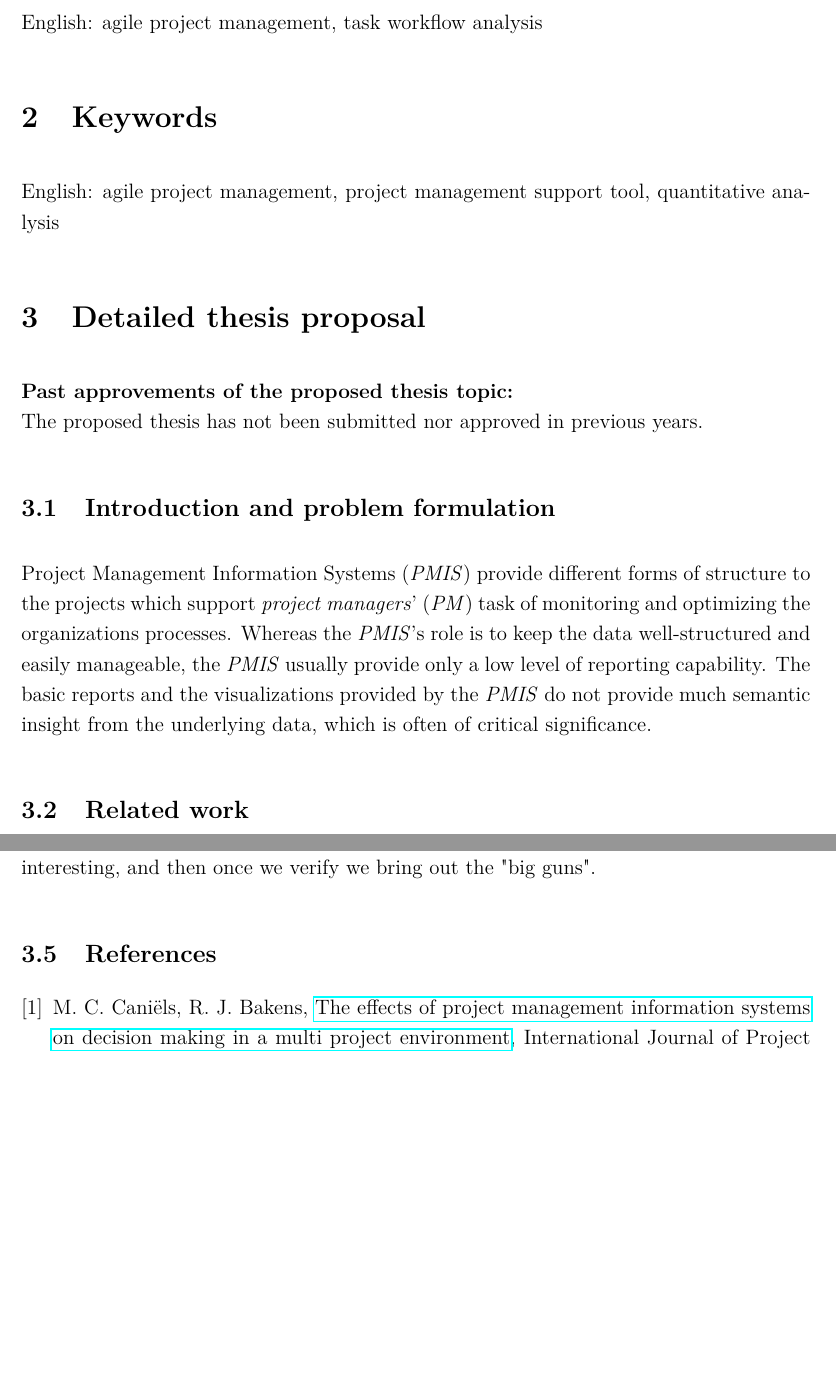
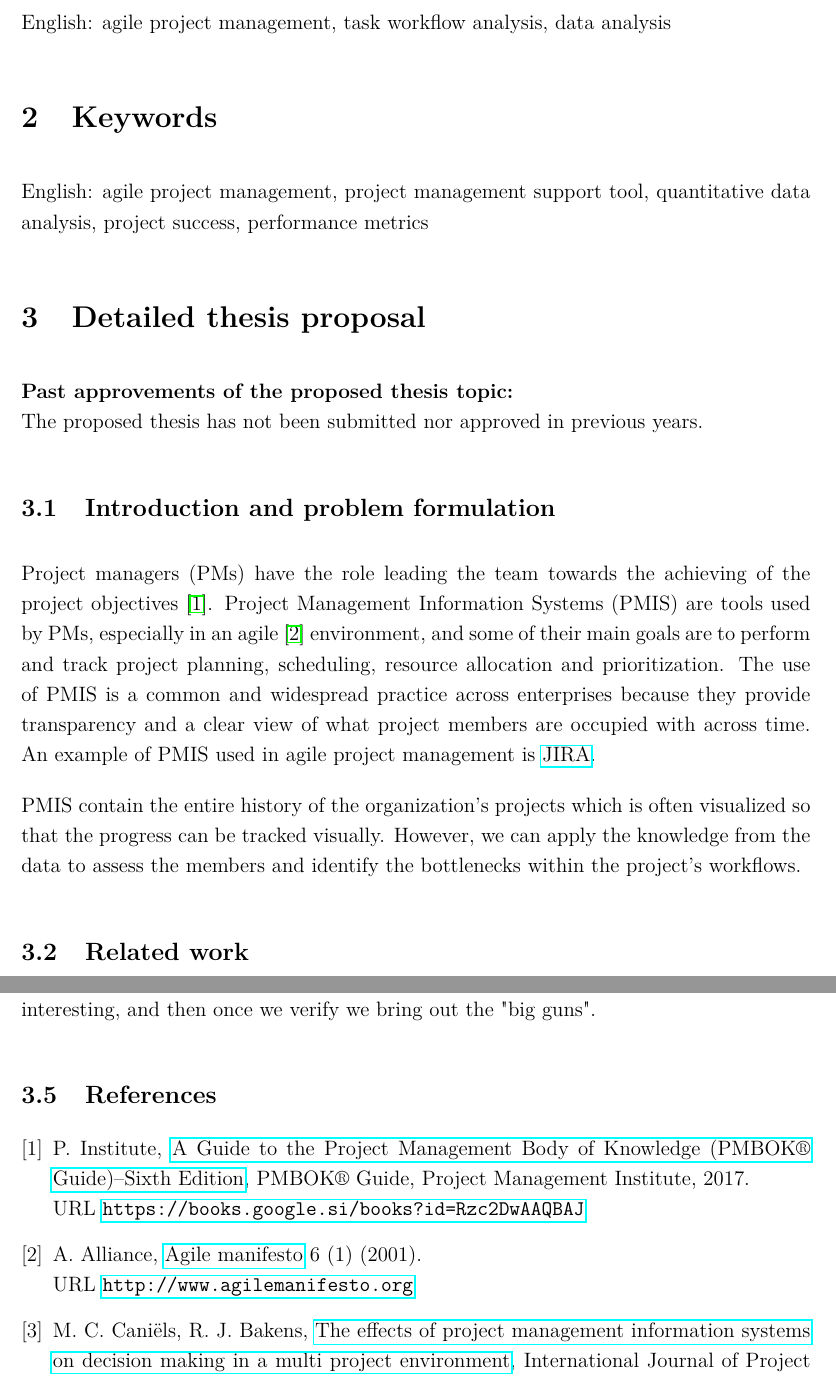
Before and after one commit to pr3mar/thesis, a LaTeX document (vloga_za_prijavo_teme_mag/vloga_za_prijavo_teme_mag_ENG_v2.tex, which reads vloga_za_prijavo_teme_mag/bibliografija/bibliography.bib): two parts of pages 2 and 4 of 4 before the commit and two parts of pages 2 and 4 of 5 after it, joined at a grey line, cut so that both start at the same text, the shorter picture padded with empty space. Compiled offline with pdfLaTeX.

Commit message:
some progress

```diff
--- a/vloga_za_prijavo_teme_mag/bibliografija/bibliography.bib
+++ b/vloga_za_prijavo_teme_mag/bibliografija/bibliography.bib
@@ -126,3 +126,6 @@
 @String { TPDS      = {IEEE Transactions on Parallel and Distributed Systems} }
 @String { VISAPP    = { Intl.l Conf. Comp. Vis., Imaging and Comp. Graph. Theory and Applications} }
 
+@book{institute2017guide,
+	title={A Guide to the Project Management Body of Knowledge (PMBOK{\textregistered} Guide)--Sixth Edition},
+	author={Institute, P.M.},
@@ -128,0 +135,2 @@
+	url={https://books.google.si/books?id=Rzc2DwAAQBAJ},
+	year={2017},
@@ -129,3 +143,8 @@
+	url="http://www.agilemanifesto.org",
+	volume={6},
+	number={1},
+	year={2001}
+}
 
 @article{CANIELS2012162,
 	title = "The effects of Project Management Information Systems on decision making in a multi project environment",
--- a/vloga_za_prijavo_teme_mag/vloga_za_prijavo_teme_mag_ENG_v2.tex
+++ b/vloga_za_prijavo_teme_mag/vloga_za_prijavo_teme_mag_ENG_v2.tex
@@ -84,13 +84,12 @@ Faculty of Computer and Information Science\\
 
 \section{The narrow field of the thesis topic}
 
-English: agile project management, task workflow analysis
+English: agile project management, task workflow analysis, data analysis
 
 
 \section{Keywords}
 
-English: agile project management, project management support tool, quantitative analysis
-% project management information system,
+English: agile project management, project management support tool, quantitative data analysis, project success, performance metrics
 
 
 \section{Detailed thesis proposal}
@@ -106,7 +105,15 @@ The proposed thesis has not been submitted nor approved in previous years.
 %Guideline (delete from the final version):
 %Explain the problem which you plan to tackle and motivate your work. In motivation, relate to the literature and unsolved problems that your thesis will address. Position your work within the narrow field of research. The text should be approximately 800 characters long, including spaces.
 
-Project Management Information Systems (\textit{PMIS}) provide different forms of structure to the projects which support \textit{project managers}' (\textit{PM}) task of monitoring and optimizing the organizations processes. Whereas the \textit{PMIS}'s role is to keep the data well-structured and easily manageable, the \textit{PMIS} usually provide only a low level of reporting capability. The basic reports and the visualizations provided by the \textit{PMIS} do not provide much semantic insight from the underlying data, which is often of critical significance.
+Project managers (PMs) have the role leading the team towards the achieving of the project objectives~\cite{institute2017guide}. Project Management Information Systems (PMIS) are tools used by PMs, especially in an agile~\cite{alliance2001agile} environment, and some of their main goals are to perform and track project planning, scheduling, resource allocation and prioritization. The use of PMIS is a common and widespread practice across enterprises because they provide transparency and a clear view of what project members are occupied with across time. An example of PMIS used in agile project management is \href{https://www.atlassian.com/software/jira}{JIRA}.
+
+PMIS contain the entire history of the organization's projects which is often visualized so that the progress can be tracked visually. However, we can apply the knowledge from the data to assess the members and identify the bottlenecks within the project's workflows.
+
+% TODO: do the metrics here and formulate the problem!
+
+%However, the data contains much more unused information than it has been initially anticipated.
+
+%Project Management Information Systems (PMIS)~\cite{institute2017guide} provide structure to the projects which support project managers' (PM) task of monitoring and optimizing the organizations processes. Whereas the PMIS' role is to keep the data well-structured and easily manageable, the PMIS usually provide only a low level of reporting capability. The basic reports and the visualizations provided by the PMIS do not provide much semantic insight from the underlying data, which is often of critical significance.
 
 \subsection{Related work}
 
```
Also changed, not shown: relatedWork/9780134189949.pdf (added), vloga_za_prijavo_teme_mag/vloga_za_prijavo_teme_mag_ENG_v2.pdf, vloga_za_prijavo_teme_mag/bibliografija/bibliography.bib (9 more changed lines), 1 other file.
